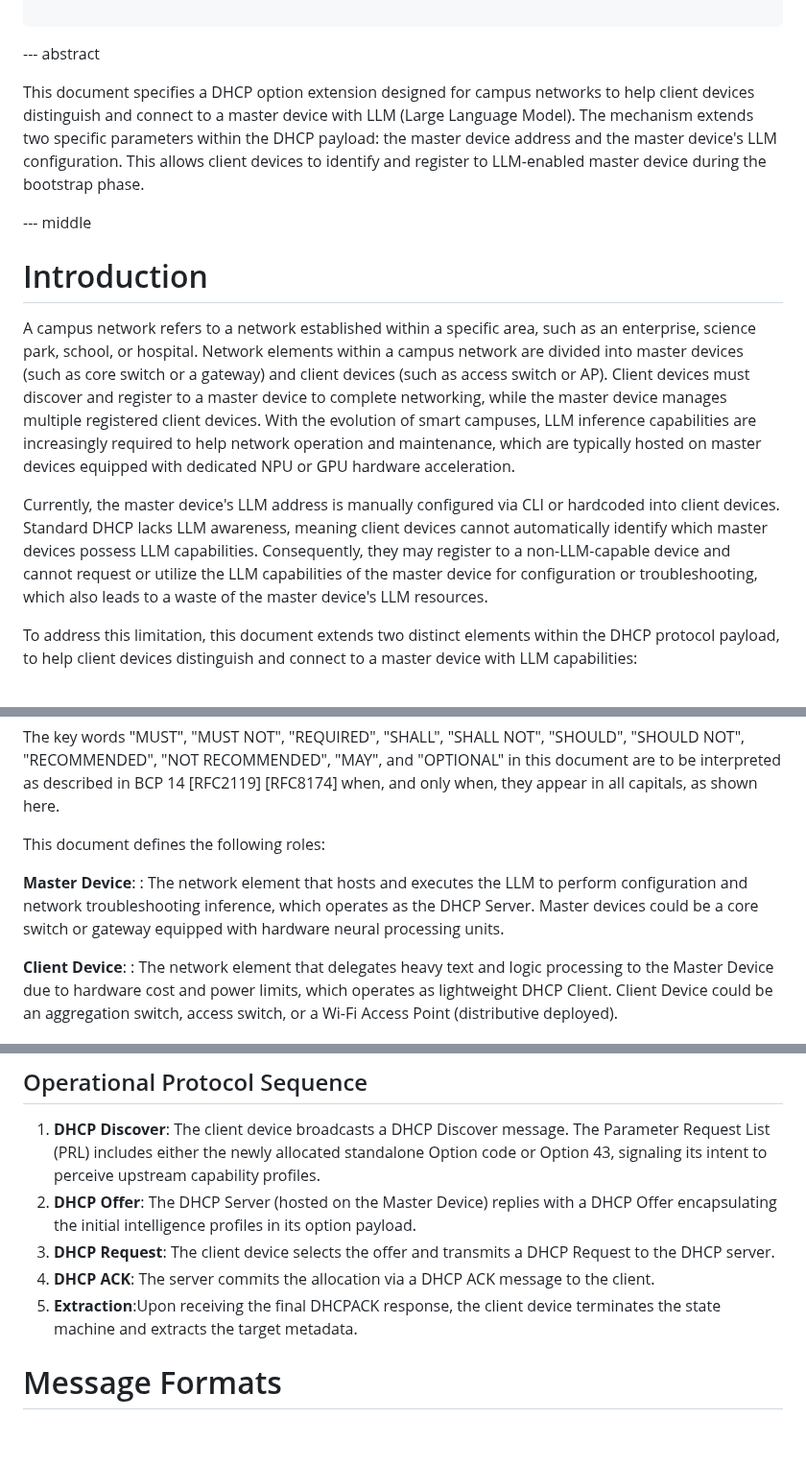
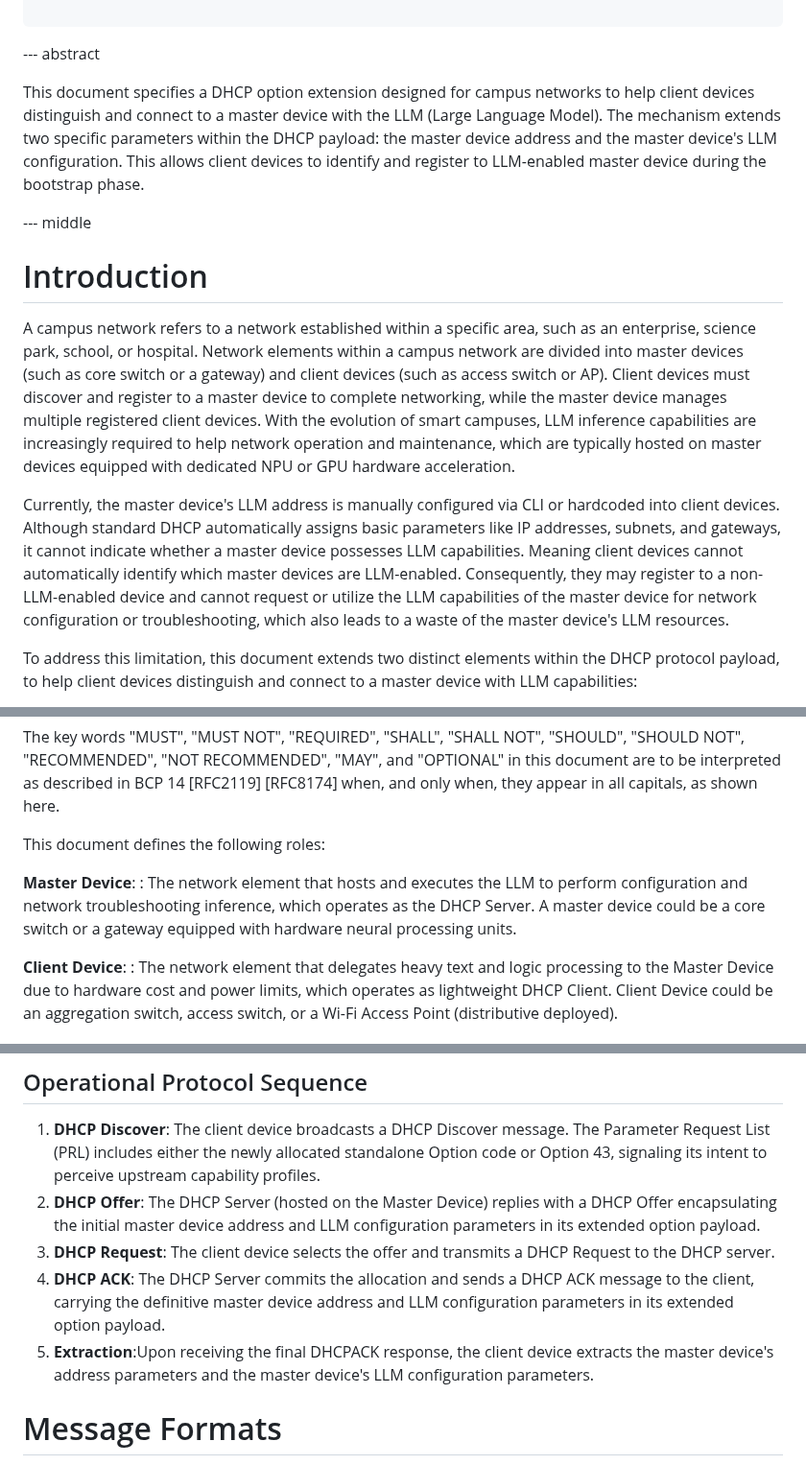
Before and after one commit to Yuanyuan4666/draft-yang-dhcp-extension, a Markdown page: draft-yang-dhcp-extension.md, 3 parts joined by grey strips. Shown at 96% size. Rendered like a GitHub page; blank space fills up the shorter version.

```diff
--- a/draft-yang-dhcp-extension.md
+++ b/draft-yang-dhcp-extension.md
@@ -37,7 +37,7 @@ informative:
 
 --- abstract
 
-This document specifies a DHCP option extension designed for campus networks to help client devices distinguish and connect to a master device with LLM (Large Language Model). The mechanism extends two specific parameters within the DHCP payload: the master device address and the master device's LLM configuration. This allows client devices to identify and register to LLM-enabled master device during the bootstrap phase.
+This document specifies a DHCP option extension designed for campus networks to help client devices distinguish and connect to a master device with the LLM (Large Language Model). The mechanism extends two specific parameters within the DHCP payload: the master device address and the master device's LLM configuration. This allows client devices to identify and register to LLM-enabled master device during the bootstrap phase.
 
 --- middle
 
@@ -45,7 +45,7 @@ This document specifies a DHCP option extension designed for campus networks to
 
 A campus network refers to a network established within a specific area, such as an enterprise, science park, school, or hospital. Network elements within a campus network are divided into master devices (such as core switch or a gateway) and client devices (such as access switch or AP). Client devices must discover and register to a master device to complete networking, while the master device manages multiple registered client devices. With the evolution of smart campuses, LLM inference capabilities are increasingly required to help network operation and maintenance, which are typically hosted on master devices equipped with dedicated NPU or GPU hardware acceleration.
 
-Currently, the master device's LLM address is manually configured via CLI or hardcoded into client devices. Standard DHCP lacks LLM awareness, meaning client devices cannot automatically identify which master devices possess LLM capabilities. Consequently, they may register to a non-LLM-capable device and cannot request or utilize the LLM capabilities of the master device for configuration or troubleshooting, which also leads to a waste of the master device's LLM resources.
+Currently, the master device's LLM address is manually configured via CLI or hardcoded into client devices. Although standard DHCP automatically assigns basic parameters like IP addresses, subnets, and gateways, it cannot indicate whether a master device possesses LLM capabilities. Meaning client devices cannot automatically identify which master devices are LLM-enabled. Consequently, they may register to a non-LLM-enabled device and cannot request or utilize the LLM capabilities of the master device for network configuration or troubleshooting, which also leads to a waste of the master device's LLM resources.
 
 To address this limitation, this document extends two distinct elements within the DHCP protocol payload, to help client devices distinguish and connect to a master device with LLM capabilities:
 1. **the master device's address**
@@ -60,7 +60,7 @@ The key words "MUST", "MUST NOT", "REQUIRED", "SHALL", "SHALL NOT", "SHOULD", "S
 This document defines the following roles:
 
 **Master Device**:
-: The network element that hosts and executes the LLM to perform configuration and network troubleshooting inference, which operates as the DHCP Server. Master devices could be a core switch or gateway equipped with hardware neural processing units.
+: The network element that hosts and executes the LLM to perform configuration and network troubleshooting inference, which operates as the DHCP Server. A master device could be a core switch or a gateway equipped with hardware neural processing units.
 
 **Client Device**:
 : The network element that delegates heavy text and logic processing to the Master Device due to hardware cost and power limits, which operates as lightweight DHCP Client. Client Device could be an aggregation switch, access switch, or a Wi-Fi Access Point (distributive deployed).
@@ -128,10 +128,10 @@ Client Device                                                 DHCP Server
 ## Operational Protocol Sequence
 
 1. **DHCP Discover**: The client device broadcasts a DHCP Discover message. The Parameter Request List (PRL) includes either the newly allocated standalone Option code or Option 43, signaling its intent to perceive upstream capability profiles.
-2. **DHCP Offer**: The DHCP Server (hosted on the Master Device) replies with a DHCP Offer encapsulating the initial intelligence profiles in its option payload.
+2. **DHCP Offer**: The DHCP Server (hosted on the Master Device) replies with a DHCP Offer encapsulating the initial master device address and LLM configuration parameters in its extended option payload.
 3. **DHCP Request**: The client device selects the offer and transmits a DHCP Request to the DHCP server.
-4. **DHCP ACK**: The server commits the allocation via a DHCP ACK message to the client.
-5. **Extraction**:Upon receiving the final DHCPACK response, the client device terminates the state machine and extracts the target metadata.
+4. **DHCP ACK**: The DHCP Server commits the allocation and sends a DHCP ACK message to the client, carrying the definitive master device address and LLM configuration parameters in its extended option payload.
+5. **Extraction**:Upon receiving the final DHCPACK response, the client device extracts the master device's address parameters and the master device's LLM configuration parameters.
 
 # Message Formats
 
```
